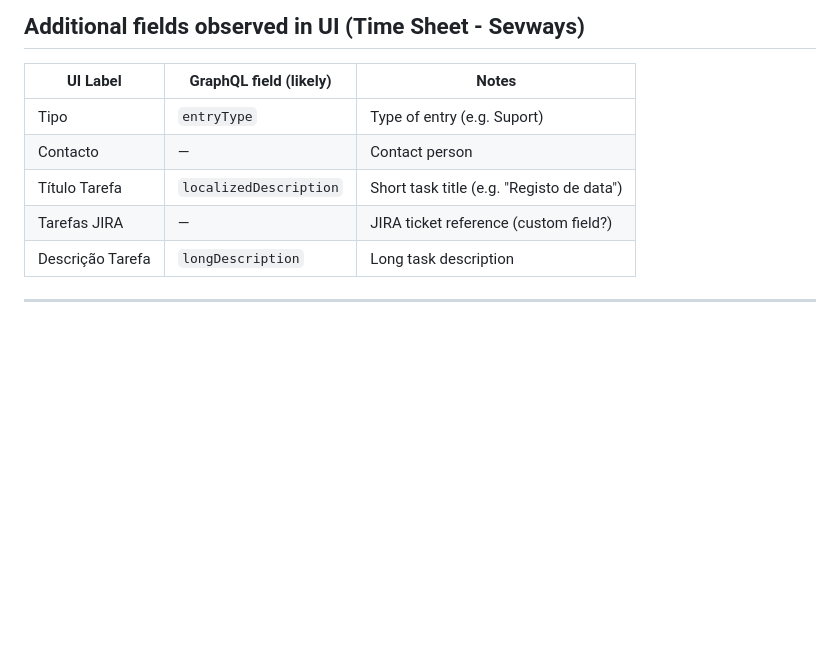
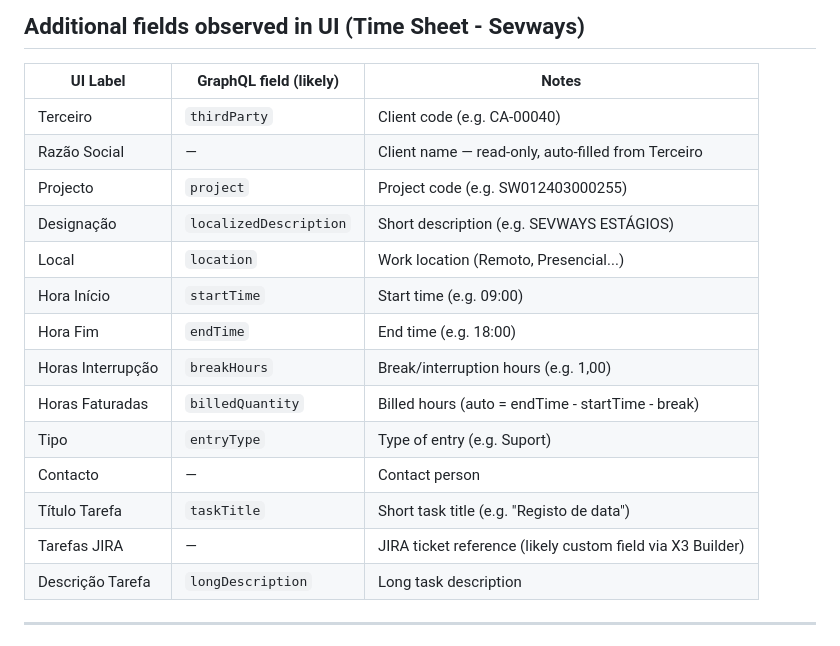
Before and after one commit to Naolse/X3Timesheet, a Markdown page: docs/graphql-field-map.md, the part around the change. GitHub-like rendering; blank space fills up the shorter version.

Commit message:
Add time/location fields observed in UI

```diff
--- a/docs/graphql-field-map.md
+++ b/docs/graphql-field-map.md
@@ -8,10 +8,19 @@
 
 | UI Label | GraphQL field (likely) | Notes |
 |---|---|---|
+| Terceiro | `thirdParty` | Client code (e.g. CA-00040) |
+| Razão Social | — | Client name — read-only, auto-filled from Terceiro |
+| Projecto | `project` | Project code (e.g. SW012403000255) |
+| Designação | `localizedDescription` | Short description (e.g. SEVWAYS ESTÁGIOS) |
+| Local | `location` | Work location (Remoto, Presencial...) |
+| Hora Início | `startTime` | Start time (e.g. 09:00) |
+| Hora Fim | `endTime` | End time (e.g. 18:00) |
+| Horas Interrupção | `breakHours` | Break/interruption hours (e.g. 1,00) |
+| Horas Faturadas | `billedQuantity` | Billed hours (auto = endTime - startTime - break) |
 | Tipo | `entryType` | Type of entry (e.g. Suport) |
 | Contacto | — | Contact person |
-| Título Tarefa | `localizedDescription` | Short task title (e.g. "Registo de data") |
-| Tarefas JIRA | — | JIRA ticket reference (custom field?) |
+| Título Tarefa | `taskTitle` | Short task title (e.g. "Registo de data") |
+| Tarefas JIRA | — | JIRA ticket reference (likely custom field via X3 Builder) |
 | Descrição Tarefa | `longDescription` | Long task description |
 
 ---
```
